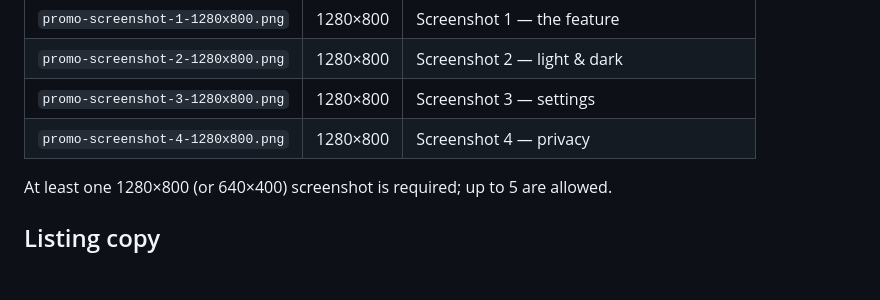
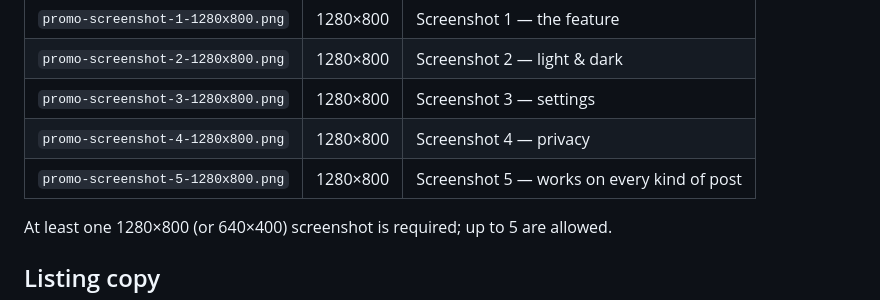
Before and after one commit to ajp/post-actions-for-linkedin, a Markdown page: store/README.md, the part around the change. GitHub-like rendering; blank space fills up the shorter version.

```diff
--- a/store/README.md
+++ b/store/README.md
@@ -13,6 +13,7 @@ Promotional images and listing copy for submitting this extension to the
 | `promo-screenshot-2-1280x800.png` | 1280×800 | Screenshot 2 — light & dark |
 | `promo-screenshot-3-1280x800.png` | 1280×800 | Screenshot 3 — settings |
 | `promo-screenshot-4-1280x800.png` | 1280×800 | Screenshot 4 — privacy |
+| `promo-screenshot-5-1280x800.png` | 1280×800 | Screenshot 5 — works on every kind of post |
 
 At least one 1280×800 (or 640×400) screenshot is required; up to 5 are allowed.
 
```
Also changed, not shown: README.md (+7 -3 lines), docs/screenshot-hover.png, store/promo-screenshot-3-1280x800.png, store/promo-screenshot-5-1280x800.png (added).
